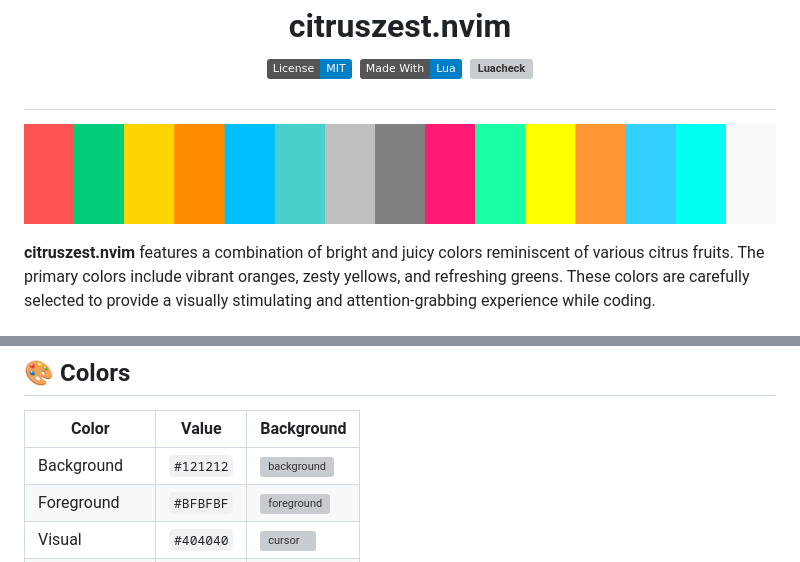
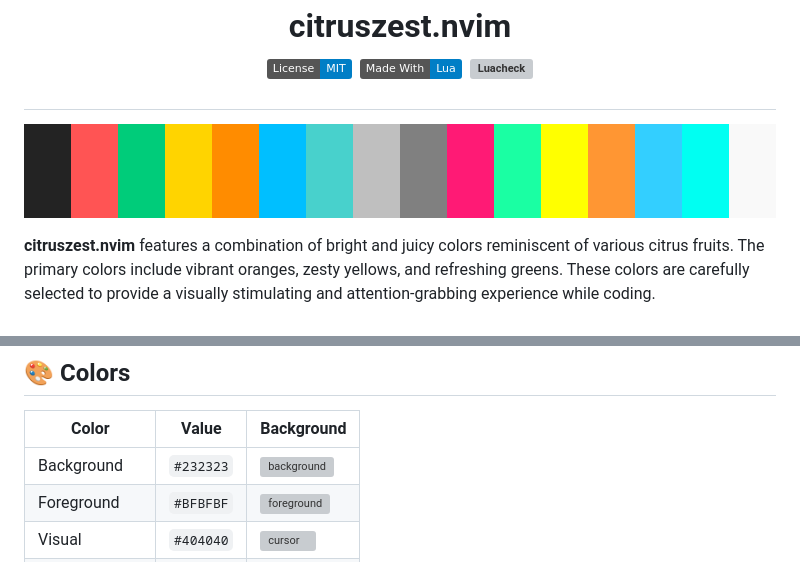
Before and after one commit to zootedb0t/citruszest.nvim, a Markdown page: README.md, 2 parts joined by grey strips. Drawn GitHub-style; pictures changed too: misc/citruszest-palette.png; badges without logos; grey boxes are pictures that could not be loaded.

Commit message:
change background color

```diff
--- a/README.md
+++ b/README.md
@@ -124,7 +124,7 @@ lualine.setup {
 
 | Color          | Value     | Background                                               |
 | -------------- | --------- | -------------------------------------------------------- |
-| Background     | `#121212` | ![background](https://place-hold.it/32/121212?text=+)    |
+| Background     | `#232323` | ![background](https://place-hold.it/32/232323?text=+)    |
 | Foreground     | `#BFBFBF` | ![foreground](https://place-hold.it/32/BFBFBF?text=+)    |
 | Visual         | `#404040` | ![cursor](https://place-hold.it/32/404040?text=+)        |
 | Cursor         | `#666666` | ![cursor](https://place-hold.it/32/666666?text=+)        |
```
Also changed, not shown: 7 other files.
